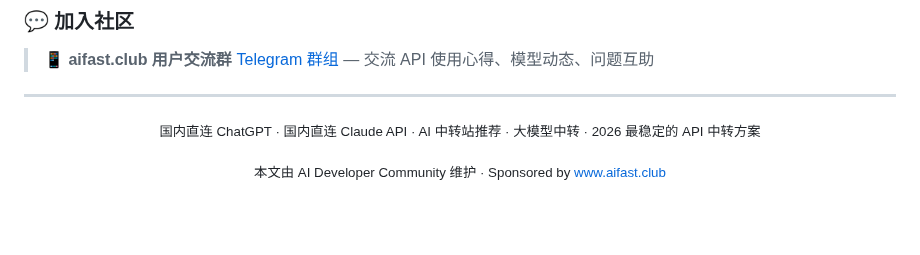
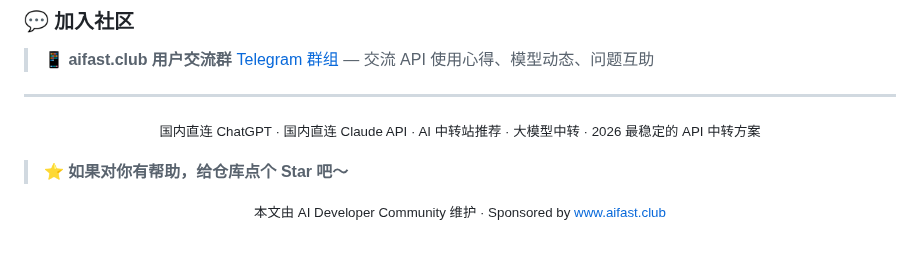
Before and after one commit to KKWANG4444/ai-api-proxy-china-guide, a Markdown page: README.md, the part around the change. GitHub-like rendering; blank space fills up the shorter version.

Commit message:
chore: update content - add Star CTA, refresh model names, fix SEO copy

```diff
--- a/README.md
+++ b/README.md
@@ -630,6 +630,8 @@ print(resp.choices[0].message.content)
   <small>国内直连 ChatGPT · 国内直连 Claude API · AI 中转站推荐 · 大模型中转 · 2026 最稳定的 API 中转方案</small>
 </p>
 
+> **⭐ 如果对你有帮助，给仓库点个 Star 吧～**
+
 <p align="center">
   <small>本文由 AI Developer Community 维护 · Sponsored by <a href="https://www.aifast.club">www.aifast.club</a></small>
 </p>
```
